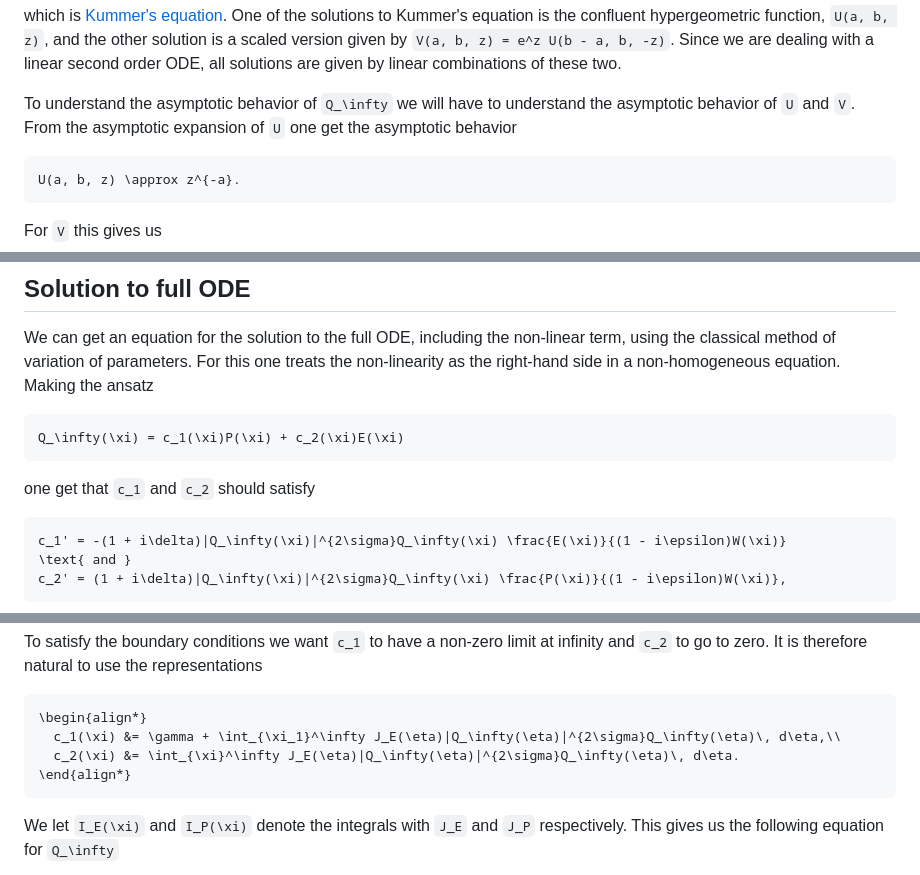
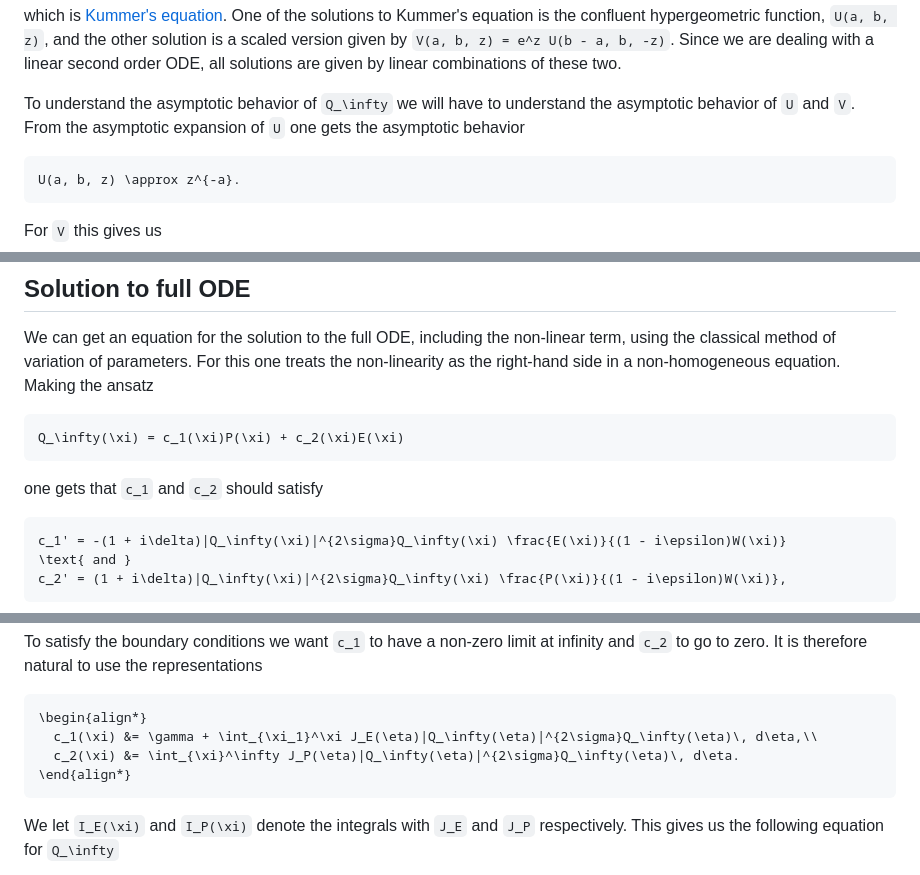
Before and after one commit to Joel-Dahne/CAPCourseS26.jl, a Markdown page: docs/src/week-11-lecture-2.md, 3 parts joined by grey strips. GitHub-like rendering.

Commit message:
Week 11 Lecture 2: Minor fixes

````diff
--- a/docs/src/week-11-lecture-2.md
+++ b/docs/src/week-11-lecture-2.md
@@ -60,7 +60,7 @@ linear combinations of these two.
 
 To understand the asymptotic behavior of ``Q_\infty`` we will have to
 understand the asymptotic behavior of ``U`` and ``V``. From the
-asymptotic expansion of ``U`` one get the asymptotic behavior
+asymptotic expansion of ``U`` one gets the asymptotic behavior
 
 ``` math
 U(a, b, z) \approx z^{-a}.
@@ -138,7 +138,7 @@ side in a non-homogeneous equation. Making the ansatz
 Q_\infty(\xi) = c_1(\xi)P(\xi) + c_2(\xi)E(\xi)
 ```
 
-one get that ``c_1`` and ``c_2`` should satisfy
+one gets that ``c_1`` and ``c_2`` should satisfy
 
 ``` math
 c_1' = -(1 + i\delta)|Q_\infty(\xi)|^{2\sigma}Q_\infty(\xi) \frac{E(\xi)}{(1 - i\epsilon)W(\xi)}
@@ -161,8 +161,8 @@ to use the representations
 
 ``` math
 \begin{align*}
-  c_1(\xi) &= \gamma + \int_{\xi_1}^\infty J_E(\eta)|Q_\infty(\eta)|^{2\sigma}Q_\infty(\eta)\, d\eta,\\
-  c_2(\xi) &= \int_{\xi}^\infty J_E(\eta)|Q_\infty(\eta)|^{2\sigma}Q_\infty(\eta)\, d\eta.
+  c_1(\xi) &= \gamma + \int_{\xi_1}^\xi J_E(\eta)|Q_\infty(\eta)|^{2\sigma}Q_\infty(\eta)\, d\eta,\\
+  c_2(\xi) &= \int_{\xi}^\infty J_P(\eta)|Q_\infty(\eta)|^{2\sigma}Q_\infty(\eta)\, d\eta.
 \end{align*}
 ```
 
````
Also changed, not shown: other parts of docs/src/week-11-lecture-2.md (+3 -3 lines).
